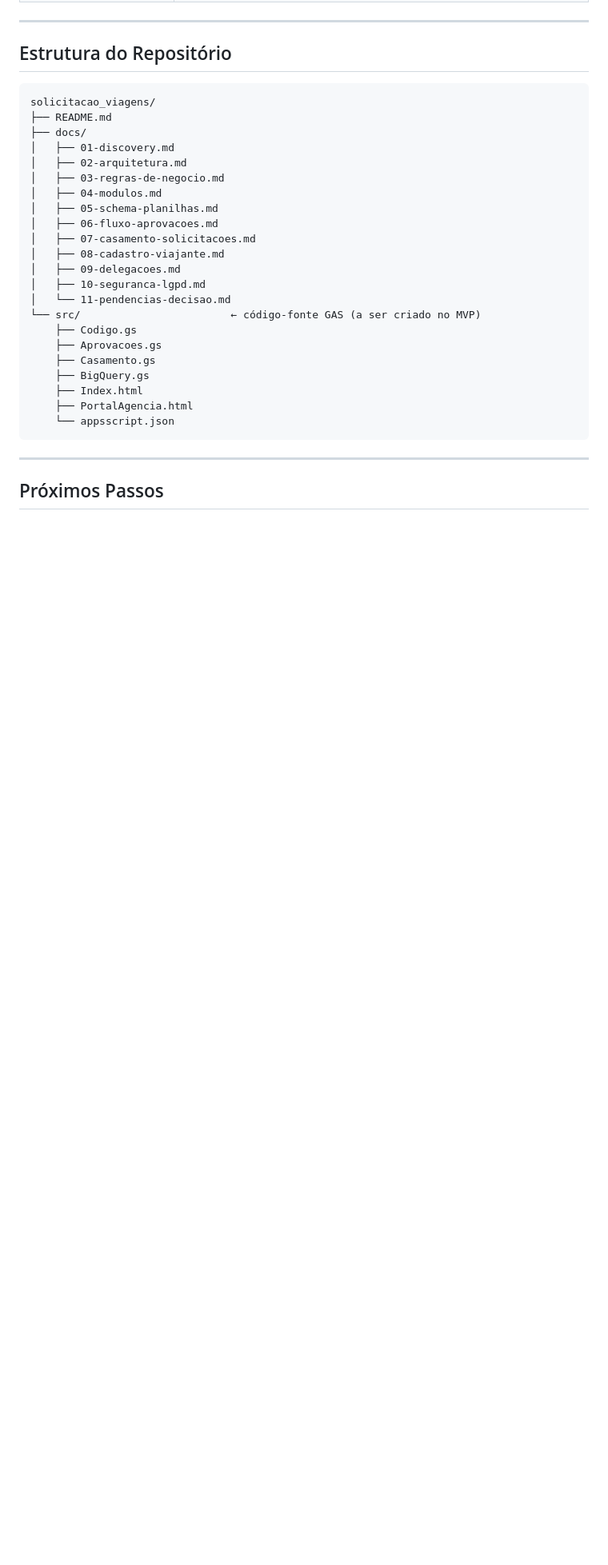
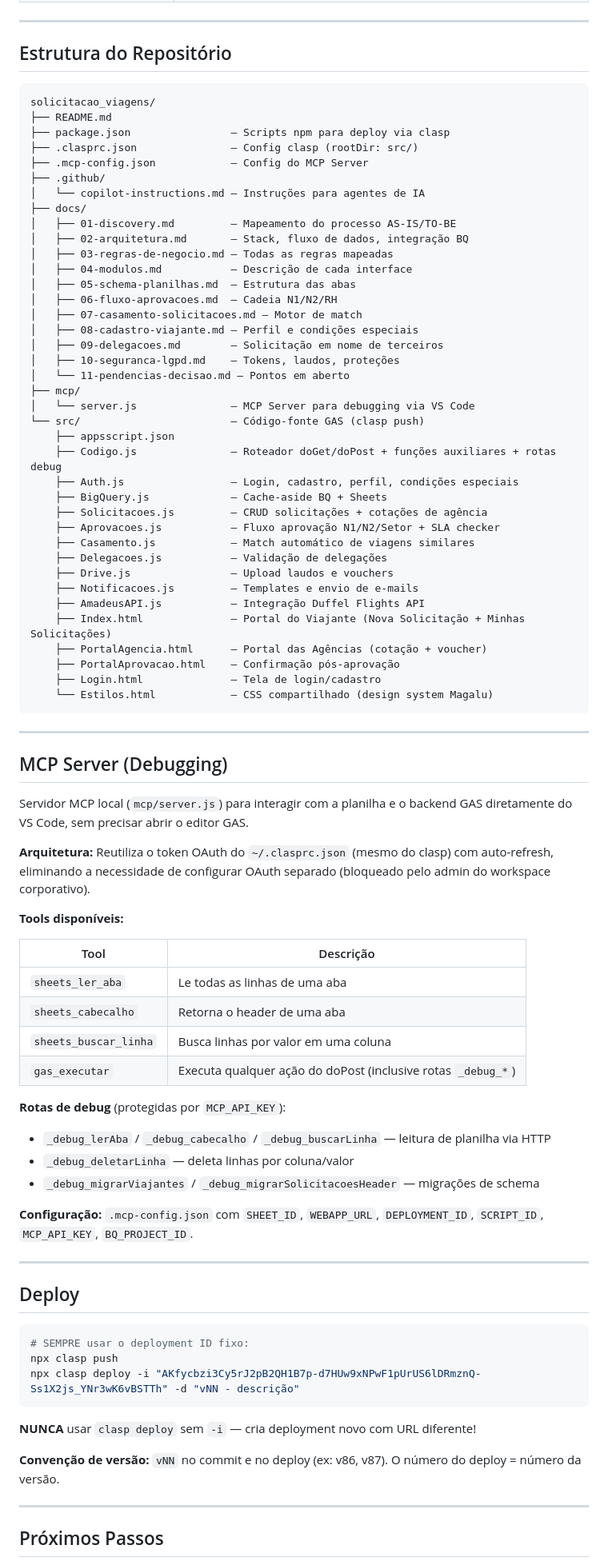
Before and after one commit to leandroaraujo-max/solicitacao_viagens, a Markdown page: README.md, the part around one of its changes. Shown at 80% size. GitHub-like rendering; blank space fills up the shorter version.

Commit message:
v86c: README.md completo atualizado para @86

````diff
--- a/README.md
+++ b/README.md
@@ -401,27 +406,81 @@ o ciclo de questionamentos entre setor e solicitante.
 ```
 solicitacao_viagens/
 ├── README.md
+├── package.json                — Scripts npm para deploy via clasp
+├── .clasprc.json               — Config clasp (rootDir: src/)
+├── .mcp-config.json            — Config do MCP Server
+├── .github/
+│   └── copilot-instructions.md — Instruções para agentes de IA
 ├── docs/
-│   ├── 01-discovery.md
-│   ├── 02-arquitetura.md
-│   ├── 03-regras-de-negocio.md
-│   ├── 04-modulos.md
-│   ├── 05-schema-planilhas.md
-│   ├── 06-fluxo-aprovacoes.md
-│   ├── 07-casamento-solicitacoes.md
-│   ├── 08-cadastro-viajante.md
-│   ├── 09-delegacoes.md
-│   ├── 10-seguranca-lgpd.md
-│   └── 11-pendencias-decisao.md
-└── src/                        ← código-fonte GAS (a ser criado no MVP)
-    ├── Codigo.gs
-    ├── Aprovacoes.gs
-    ├── Casamento.gs
-    ├── BigQuery.gs
-    ├── Index.html
-    ├── PortalAgencia.html
-    └── appsscript.json
+│   ├── 01-discovery.md         — Mapeamento do processo AS-IS/TO-BE
+│   ├── 02-arquitetura.md       — Stack, fluxo de dados, integração BQ
+│   ├── 03-regras-de-negocio.md — Todas as regras mapeadas
+│   ├── 04-modulos.md           — Descrição de cada interface
+│   ├── 05-schema-planilhas.md  — Estrutura das abas
+│   ├── 06-fluxo-aprovacoes.md  — Cadeia N1/N2/RH
+│   ├── 07-casamento-solicitacoes.md — Motor de match
+│   ├── 08-cadastro-viajante.md — Perfil e condições especiais
+│   ├── 09-delegacoes.md        — Solicitação em nome de terceiros
+│   ├── 10-seguranca-lgpd.md    — Tokens, laudos, proteções
+│   └── 11-pendencias-decisao.md — Pontos em aberto
+├── mcp/
+│   └── server.js               — MCP Server para debugging via VS Code
+└── src/                        — Código-fonte GAS (clasp push)
+    ├── appsscript.json
+    ├── Codigo.js               — Roteador doGet/doPost + funções auxiliares + rotas debug
+    ├── Auth.js                 — Login, cadastro, perfil, condições especiais
+    ├── BigQuery.js             — Cache-aside BQ + Sheets
+    ├── Solicitacoes.js         — CRUD solicitações + cotações de agência
+    ├── Aprovacoes.js           — Fluxo aprovação N1/N2/Setor + SLA checker
+    ├── Casamento.js            — Match automático de viagens similares
+    ├── Delegacoes.js           — Validação de delegações
+    ├── Drive.js                — Upload laudos e vouchers
+    ├── Notificacoes.js         — Templates e envio de e-mails
+    ├── AmadeusAPI.js           — Integração Duffel Flights API
+    ├── Index.html              — Portal do Viajante (Nova Solicitação + Minhas Solicitações)
+    ├── PortalAgencia.html      — Portal das Agências (cotação + voucher)
+    ├── PortalAprovacao.html    — Confirmação pós-aprovação
+    ├── Login.html              — Tela de login/cadastro
+    └── Estilos.html            — CSS compartilhado (design system Magalu)
 ```
+
+---
+
+## MCP Server (Debugging)
+
+Servidor MCP local (`mcp/server.js`) para interagir com a planilha e o backend GAS diretamente do VS Code, sem precisar abrir o editor GAS.
+
+**Arquitetura:** Reutiliza o token OAuth do `~/.clasprc.json` (mesmo do clasp) com auto-refresh, eliminando a necessidade de configurar OAuth separado (bloqueado pelo admin do workspace corporativo).
+
+**Tools disponíveis:**
+
+| Tool | Descrição |
+|---|---|
+| `sheets_ler_aba` | Le todas as linhas de uma aba |
+| `sheets_cabecalho` | Retorna o header de uma aba |
+| `sheets_buscar_linha` | Busca linhas por valor em uma coluna |
+| `gas_executar` | Executa qualquer ação do doPost (inclusive rotas `_debug_*`) |
+
+**Rotas de debug** (protegidas por `MCP_API_KEY`):
+- `_debug_lerAba` / `_debug_cabecalho` / `_debug_buscarLinha` — leitura de planilha via HTTP
+- `_debug_deletarLinha` — deleta linhas por coluna/valor
+- `_debug_migrarViajantes` / `_debug_migrarSolicitacoesHeader` — migrações de schema
+
+**Configuração:** `.mcp-config.json` com `SHEET_ID`, `WEBAPP_URL`, `DEPLOYMENT_ID`, `SCRIPT_ID`, `MCP_API_KEY`, `BQ_PROJECT_ID`.
+
+---
+
+## Deploy
+
+```bash
+# SEMPRE usar o deployment ID fixo:
+npx clasp push
+npx clasp deploy -i "AKfycbzi3Cy5rJ2pB2QH1B7p-d7HUw9xNPwF1pUrUS6lDRmznQ-Ss1X2js_YNr3wK6vBSTTh" -d "vNN - descrição"
+```
+
+**NUNCA** usar `clasp deploy` sem `-i` — cria deployment novo com URL diferente!
+
+**Convenção de versão:** `vNN` no commit e no deploy (ex: v86, v87). O número do deploy = número da versão.
 
 ---
 
````
Also changed, not shown: other parts of README.md (+61 -36 lines).
